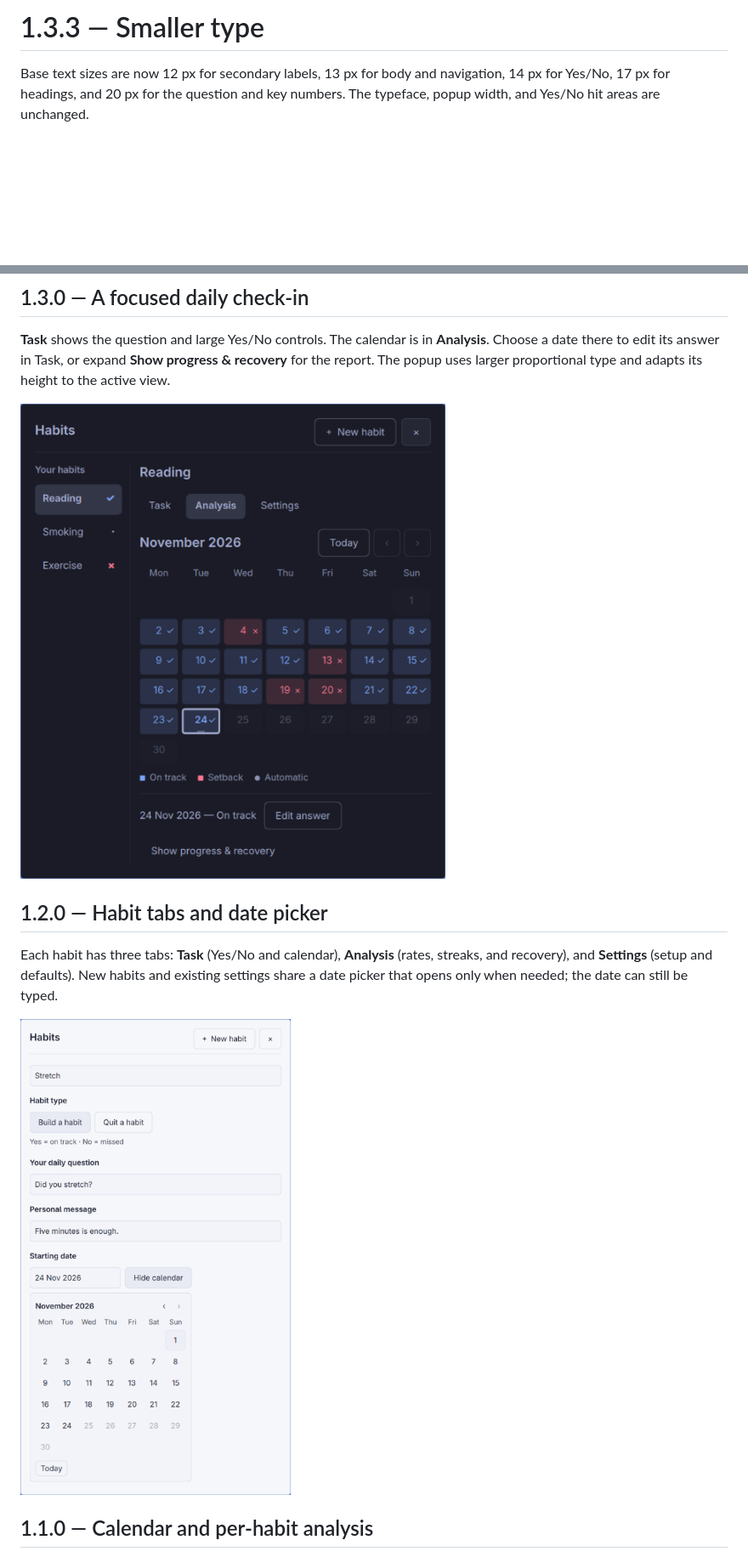
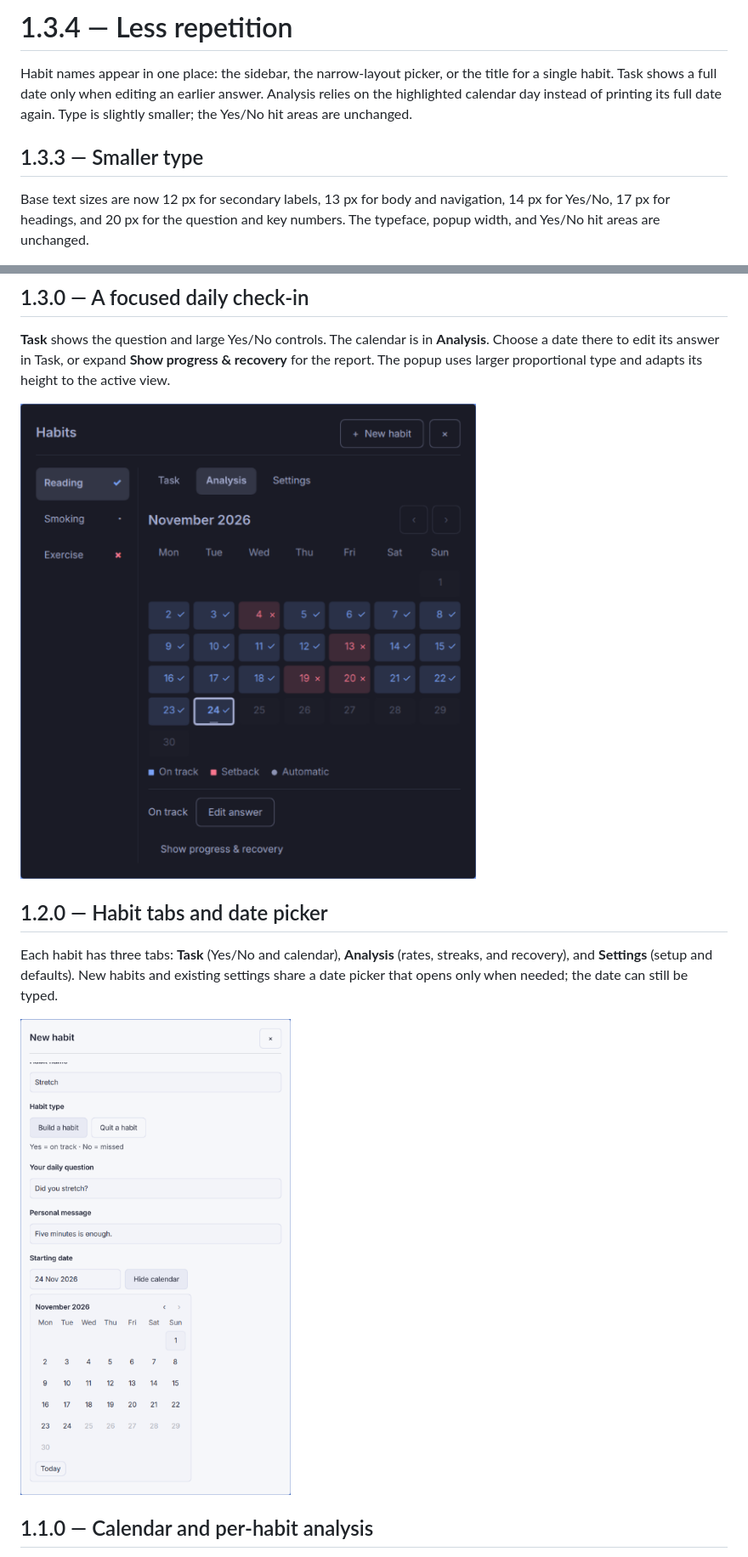
Before and after one commit to smmmsmo/omarchy-habits, a Markdown page: docs/release.md, 2 parts joined by grey strips. Shown at 85% size. Rendered like a GitHub page; pictures changed too: docs/analysis.png, docs/date-picker.png; blank space fills up the shorter version.

Commit message:
Remove duplicate habit and date labels

```diff
--- a/docs/release.md
+++ b/docs/release.md
@@ -1,4 +1,8 @@
-# 1.3.3 — Smaller type
+# 1.3.4 — Less repetition
+
+Habit names appear in one place: the sidebar, the narrow-layout picker, or the title for a single habit. Task shows a full date only when editing an earlier answer. Analysis relies on the highlighted calendar day instead of printing its full date again. Type is slightly smaller; the Yes/No hit areas are unchanged.
+
+## 1.3.3 — Smaller type
 
 Base text sizes are now 12 px for secondary labels, 13 px for body and navigation, 14 px for Yes/No, 17 px for headings, and 20 px for the question and key numbers. The typeface, popup width, and Yes/No hit areas are unchanged.
 
```
Also changed, not shown: docs/narrow-light.png, docs/task.png, 3 other files.
